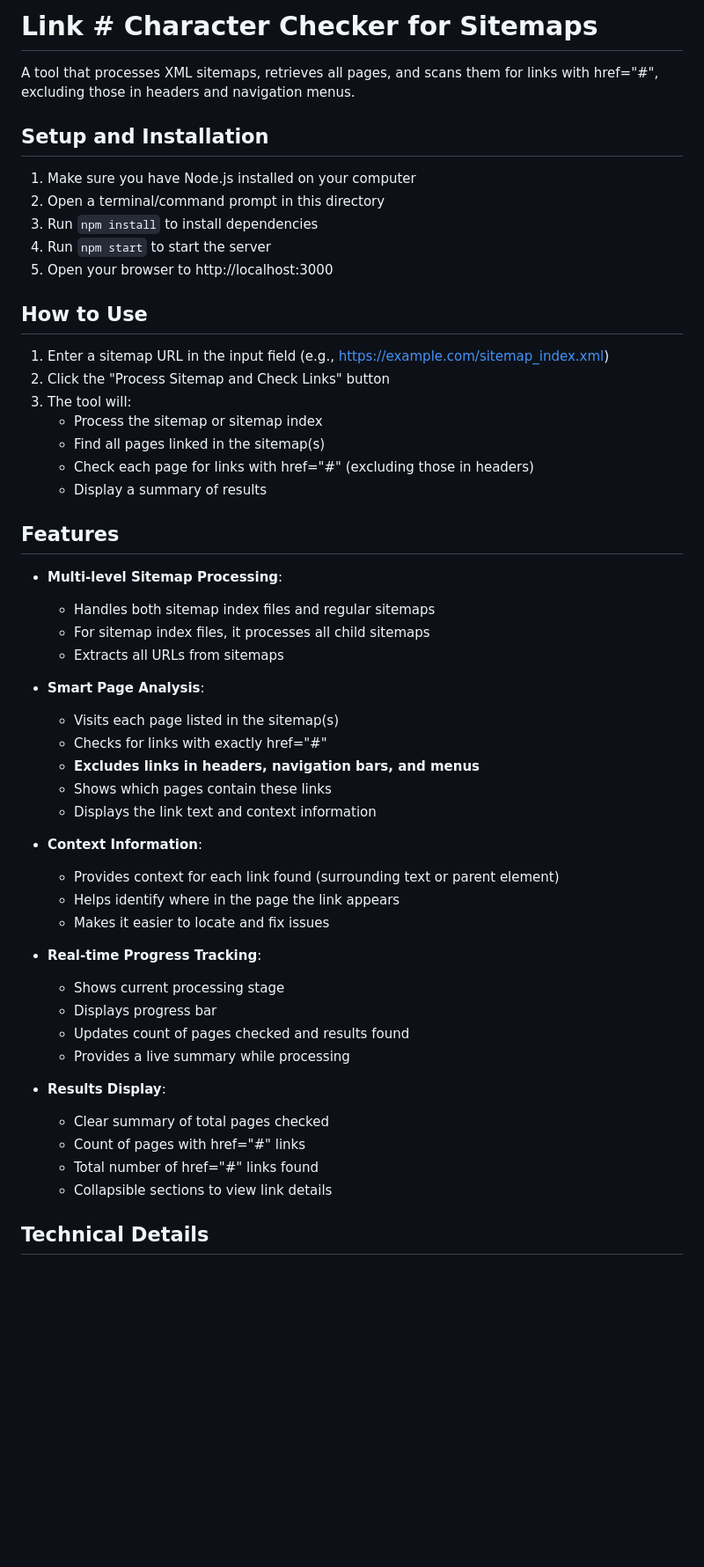
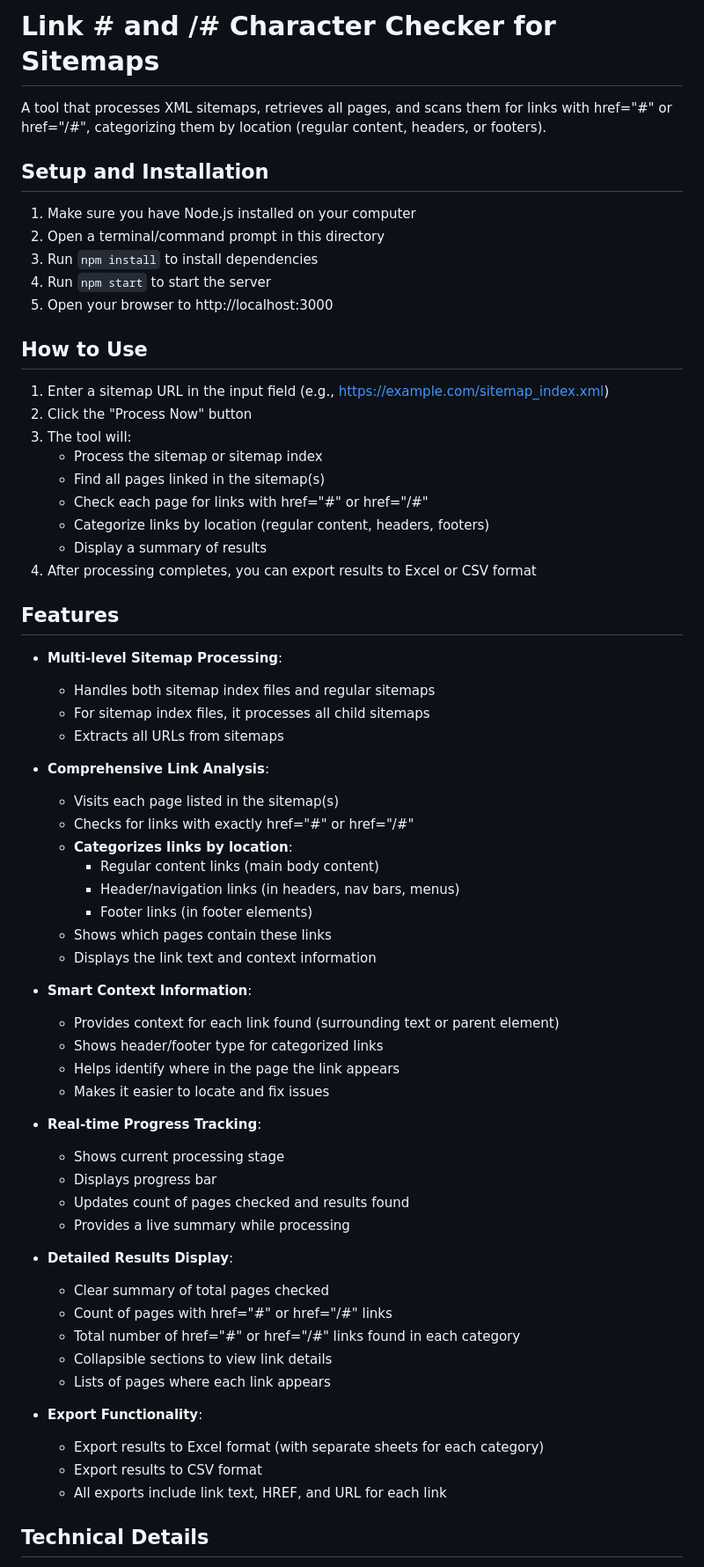
Before and after one commit to hienhuynhgravityglobal/tool-check-link, a Markdown page: README.md, the part around one of its changes. Shown at 88% size. Rendered like a GitHub page; blank space fills up the shorter version.

```diff
--- a/README.md
+++ b/README.md
@@ -1,6 +1,6 @@
-# Link # Character Checker for Sitemaps
+# Link # and /# Character Checker for Sitemaps
 
-A tool that processes XML sitemaps, retrieves all pages, and scans them for links with href="#", excluding those in headers and navigation menus.
+A tool that processes XML sitemaps, retrieves all pages, and scans them for links with href="#" or href="/#", categorizing them by location (regular content, headers, or footers).
 
 ## Setup and Installation
 
@@ -13,12 +13,14 @@ A tool that processes XML sitemaps, retrieves all pages, and scans them for link
 ## How to Use
 
 1. Enter a sitemap URL in the input field (e.g., https://example.com/sitemap_index.xml)
-2. Click the "Process Sitemap and Check Links" button
+2. Click the "Process Now" button
 3. The tool will:
    - Process the sitemap or sitemap index
    - Find all pages linked in the sitemap(s)
-   - Check each page for links with href="#" (excluding those in headers)
+   - Check each page for links with href="#" or href="/#"
+   - Categorize links by location (regular content, headers, footers)
    - Display a summary of results
+4. After processing completes, you can export results to Excel or CSV format
 
 ## Features
 
@@ -27,15 +29,19 @@ A tool that processes XML sitemaps, retrieves all pages, and scans them for link
   - For sitemap index files, it processes all child sitemaps
   - Extracts all URLs from sitemaps
 
-- **Smart Page Analysis**:
+- **Comprehensive Link Analysis**:
   - Visits each page listed in the sitemap(s)
-  - Checks for links with exactly href="#"
-  - **Excludes links in headers, navigation bars, and menus**
+  - Checks for links with exactly href="#" or href="/#"
+  - **Categorizes links by location**:
+    - Regular content links (main body content)
+    - Header/navigation links (in headers, nav bars, menus)
+    - Footer links (in footer elements)
   - Shows which pages contain these links
   - Displays the link text and context information
 
-- **Context Information**:
+- **Smart Context Information**:
   - Provides context for each link found (surrounding text or parent element)
+  - Shows header/footer type for categorized links
   - Helps identify where in the page the link appears
   - Makes it easier to locate and fix issues
 
@@ -45,11 +51,17 @@ A tool that processes XML sitemaps, retrieves all pages, and scans them for link
   - Updates count of pages checked and results found
   - Provides a live summary while processing
 
-- **Results Display**:
+- **Detailed Results Display**:
   - Clear summary of total pages checked
-  - Count of pages with href="#" links
-  - Total number of href="#" links found
+  - Count of pages with href="#" or href="/#" links
+  - Total number of href="#" or href="/#" links found in each category
   - Collapsible sections to view link details
+  - Lists of pages where each link appears
+
+- **Export Functionality**:
+  - Export results to Excel format (with separate sheets for each category)
+  - Export results to CSV format
+  - All exports include link text, HREF, and URL for each link
 
 ## Technical Details
 
```
Also changed, not shown: other parts of README.md (+7 -6 lines).
